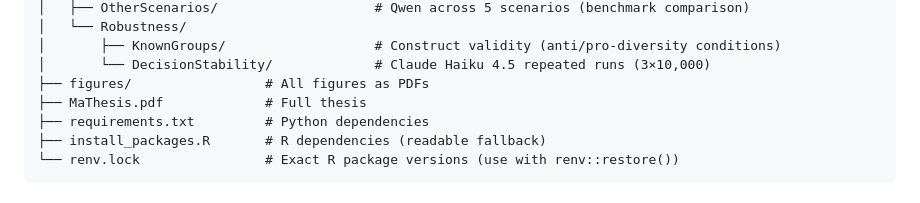
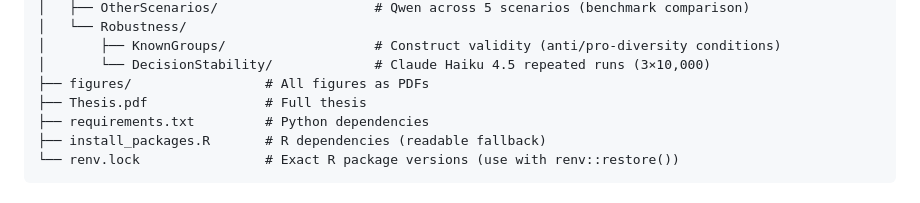
Before and after one commit to joneskatrina/ConjointAuditingLLMs, a Markdown page: README.md, the part around the change. Drawn GitHub-style.

Commit message:
clean up

```diff
--- a/README.md
+++ b/README.md
@@ -36,7 +36,7 @@ Experiments were run in March–July 2026.
 │       ├── KnownGroups/                   # Construct validity (anti/pro-diversity conditions)
 │       └── DecisionStability/             # Claude Haiku 4.5 repeated runs (3×10,000)
 ├── figures/                 # All figures as PDFs
-├── MaThesis.pdf             # Full thesis
+├── Thesis.pdf               # Full thesis
 ├── requirements.txt         # Python dependencies
 ├── install_packages.R       # R dependencies (readable fallback)
 └── renv.lock                # Exact R package versions (use with renv::restore())
```
